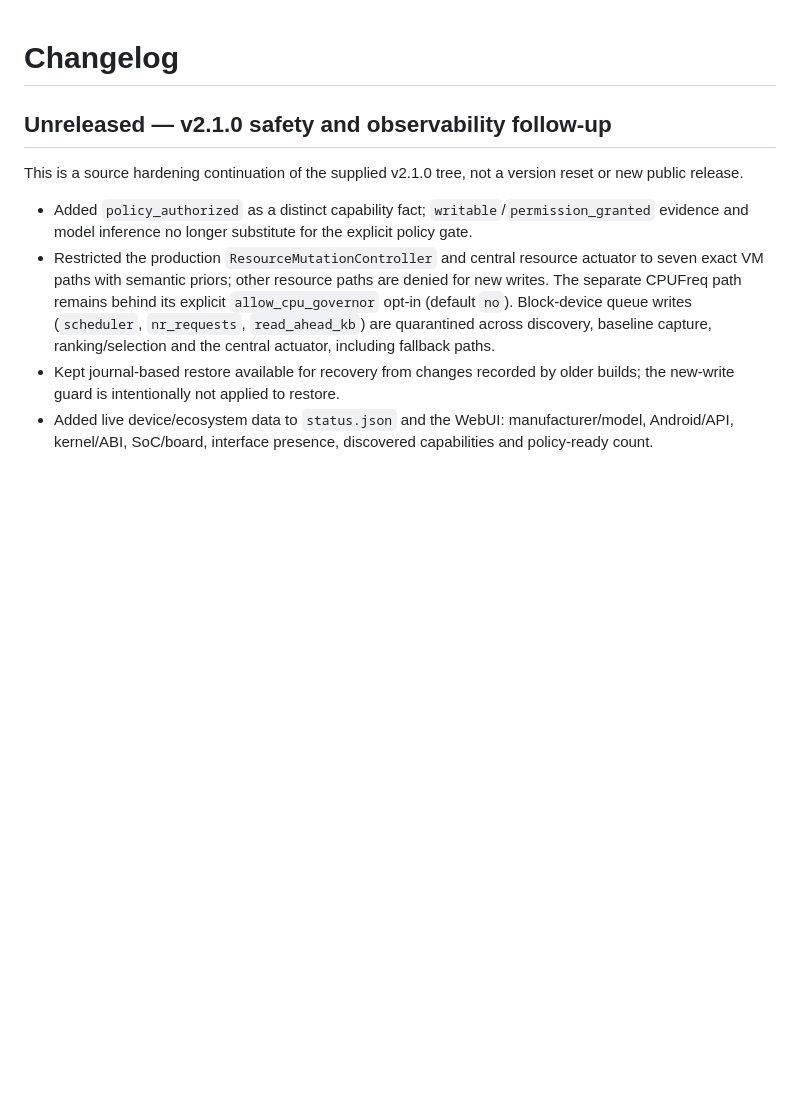
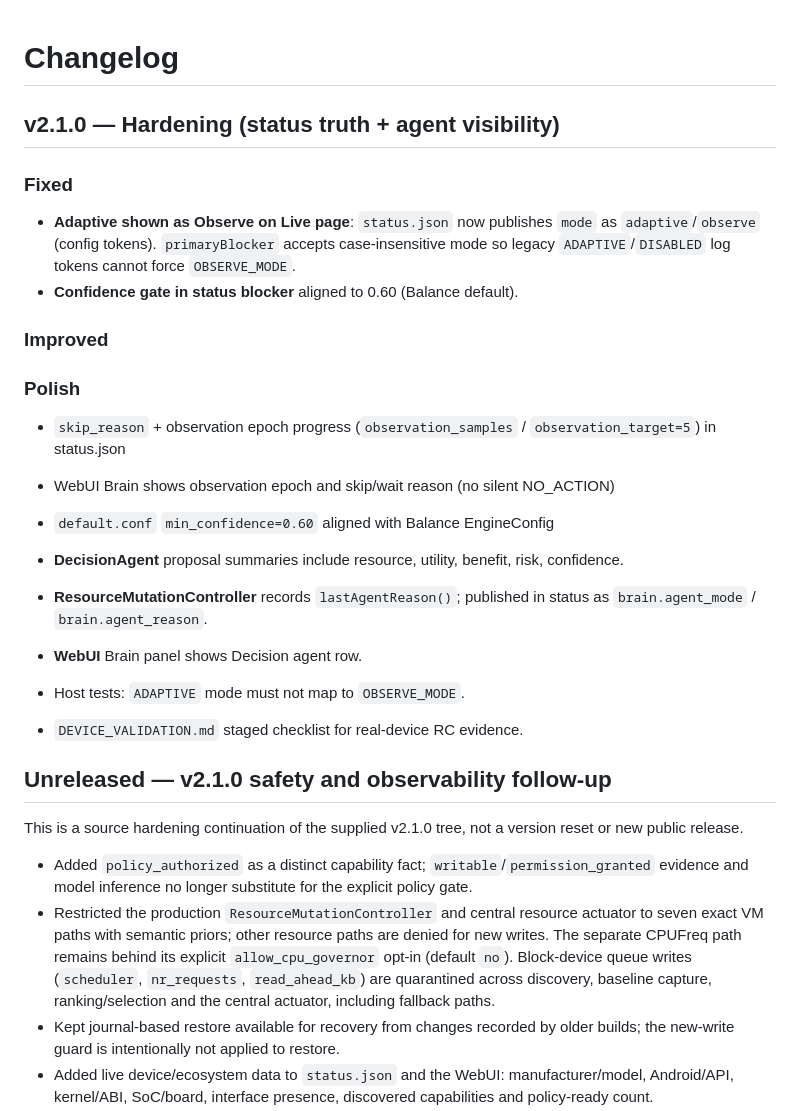
Before and after one commit to mystivara-creator/CoreFlow-Engine, a Markdown page: CHANGELOG.md, the part around the change. Rendered like a GitHub page; blank space fills up the shorter version.

```diff
--- a/CHANGELOG.md
+++ b/CHANGELOG.md
@@ -1,4 +1,26 @@
 # Changelog
+
+## v2.1.0 — Hardening (status truth + agent visibility)
+
+### Fixed
+- **Adaptive shown as Observe on Live page**: `status.json` now publishes `mode` as
+  `adaptive`/`observe` (config tokens). `primaryBlocker` accepts case-insensitive mode
+  so legacy `ADAPTIVE`/`DISABLED` log tokens cannot force `OBSERVE_MODE`.
+- **Confidence gate in status blocker** aligned to 0.60 (Balance default).
+
+### Improved
+### Polish
+- `skip_reason` + observation epoch progress (`observation_samples` / `observation_target=5`) in status.json
+- WebUI Brain shows observation epoch and skip/wait reason (no silent NO_ACTION)
+- `default.conf` `min_confidence=0.60` aligned with Balance EngineConfig
+
+- **DecisionAgent** proposal summaries include resource, utility, benefit, risk, confidence.
+- **ResourceMutationController** records `lastAgentReason()`; published in status as
+  `brain.agent_mode` / `brain.agent_reason`.
+- **WebUI** Brain panel shows Decision agent row.
+- Host tests: `ADAPTIVE` mode must not map to `OBSERVE_MODE`.
+- `DEVICE_VALIDATION.md` staged checklist for real-device RC evidence.
+
 
 ## Unreleased — v2.1.0 safety and observability follow-up
 
```
Also changed, not shown: DEVICE_VALIDATION.md (added, +48 -0 lines).
